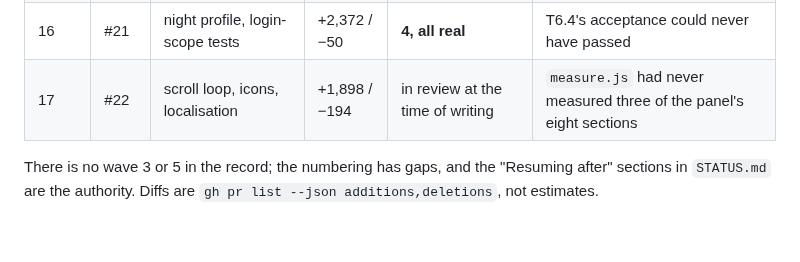
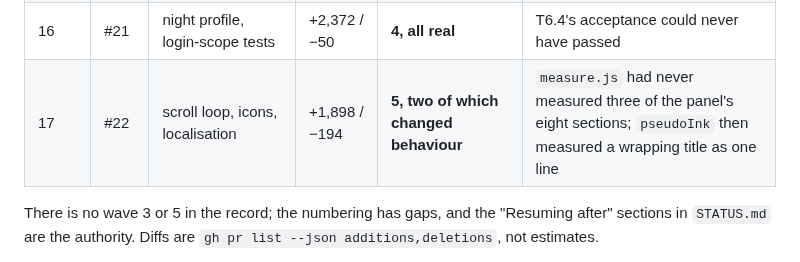
Before and after one commit to boscocp/desk-panel, a Markdown page: docs/LEARNING-REPORT.md, the part around the change. GitHub-like rendering; blank space fills up the shorter version.

```diff
--- a/docs/LEARNING-REPORT.md
+++ b/docs/LEARNING-REPORT.md
@@ -241,7 +241,7 @@ Only what is cited. `—` means not recorded, which is itself a finding.
 | 14 | #19 | overflow + weather | +1,806 / −68 | **7** | T6.6's criterion could not fail, and asked for the wrong thing |
 | 15 | #20 | glow, burn-in shift | +1,977 / −33 | two rounds: **4, then 7** | a test that passed only in some timezones; a table whose comment claimed a property it did not have |
 | 16 | #21 | night profile, login-scope tests | +2,372 / −50 | **4, all real** | T6.4's acceptance could never have passed |
-| 17 | #22 | scroll loop, icons, localisation | +1,898 / −194 | in review at the time of writing | `measure.js` had never measured three of the panel's eight sections |
+| 17 | #22 | scroll loop, icons, localisation | +1,898 / −194 | **5, two of which changed behaviour** | `measure.js` had never measured three of the panel's eight sections; `pseudoInk` then measured a wrapping title as one line |
 
 There is no wave 3 or 5 in the record; the numbering has gaps, and the "Resuming after"
 sections in `STATUS.md` are the authority. Diffs are `gh pr list --json additions,deletions`,
```
Also changed, not shown: docs/harness-notes/2026-09-21-wave-17.md (+35 -1 lines).
